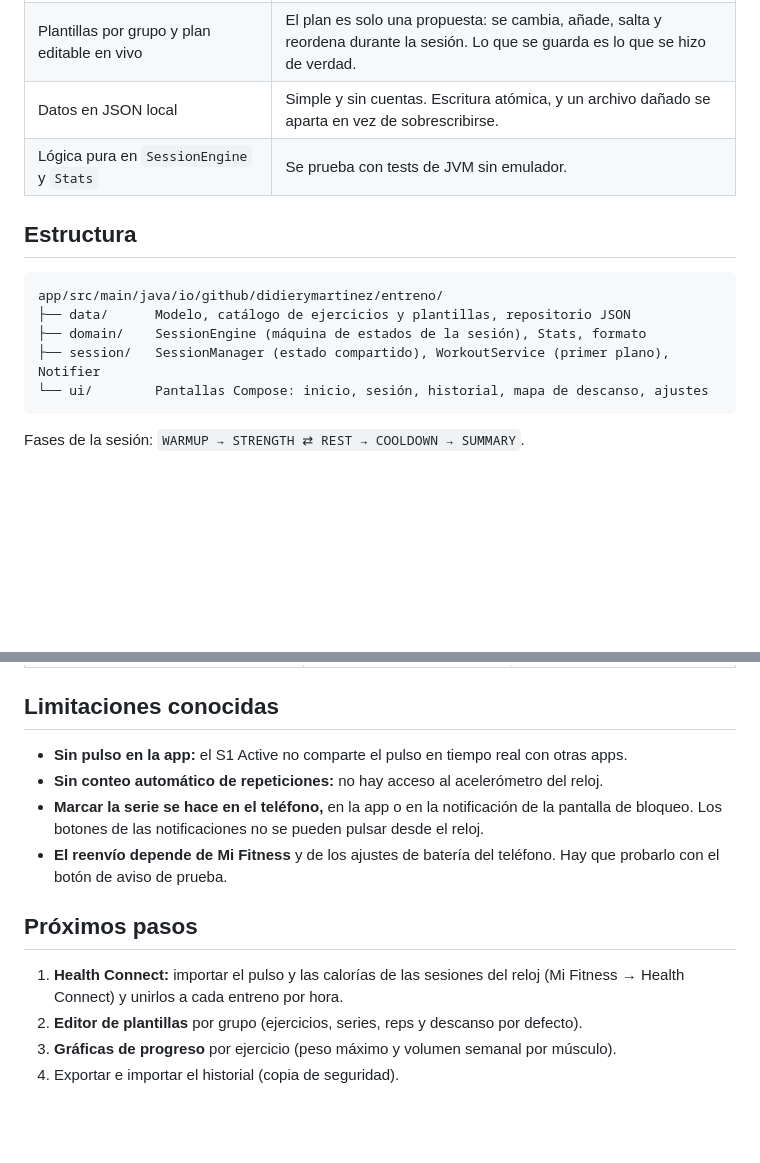
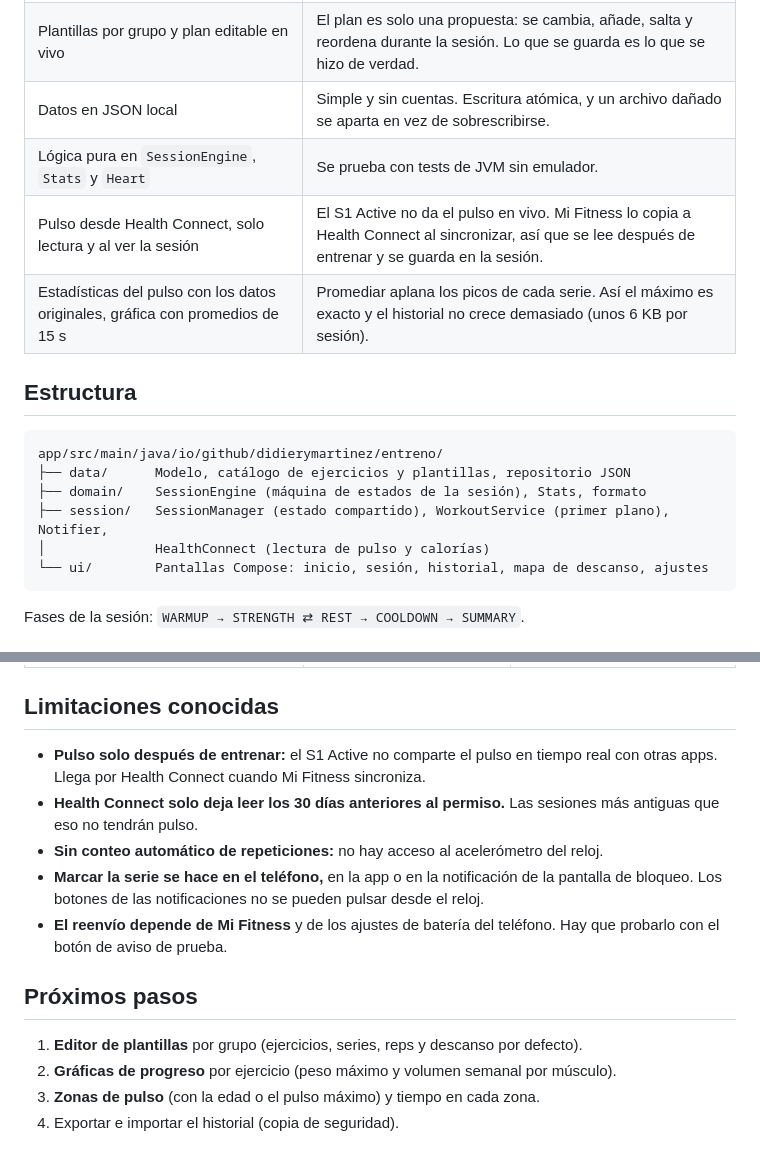
Before and after one commit to didierymartinez/HelloWord, a Markdown page: docs/DISENO.md, 2 parts joined by grey strips. Drawn GitHub-style; blank space fills up the shorter version.

````diff
--- a/docs/DISENO.md
+++ b/docs/DISENO.md
@@ -19,7 +19,9 @@
 | Rotación en vez de calendario | Si un día no va, la sugerencia sigue en orden. Se saltan los grupos trabajados hace menos de 2 días. |
 | Plantillas por grupo y plan editable en vivo | El plan es solo una propuesta: se cambia, añade, salta y reordena durante la sesión. Lo que se guarda es lo que se hizo de verdad. |
 | Datos en JSON local | Simple y sin cuentas. Escritura atómica, y un archivo dañado se aparta en vez de sobrescribirse. |
-| Lógica pura en `SessionEngine` y `Stats` | Se prueba con tests de JVM sin emulador. |
+| Lógica pura en `SessionEngine`, `Stats` y `Heart` | Se prueba con tests de JVM sin emulador. |
+| Pulso desde Health Connect, solo lectura y al ver la sesión | El S1 Active no da el pulso en vivo. Mi Fitness lo copia a Health Connect al sincronizar, así que se lee después de entrenar y se guarda en la sesión. |
+| Estadísticas del pulso con los datos originales, gráfica con promedios de 15 s | Promediar aplana los picos de cada serie. Así el máximo es exacto y el historial no crece demasiado (unos 6 KB por sesión). |
 
 ## Estructura
 
@@ -27,7 +29,8 @@
 app/src/main/java/io/github/didierymartinez/entreno/
 ├── data/      Modelo, catálogo de ejercicios y plantillas, repositorio JSON
 ├── domain/    SessionEngine (máquina de estados de la sesión), Stats, formato
-├── session/   SessionManager (estado compartido), WorkoutService (primer plano), Notifier
+├── session/   SessionManager (estado compartido), WorkoutService (primer plano), Notifier,
+│              HealthConnect (lectura de pulso y calorías)
 └── ui/        Pantallas Compose: inicio, sesión, historial, mapa de descanso, ajustes
 ```
 
@@ -45,7 +48,10 @@ Fases de la sesión: `WARMUP → STRENGTH ⇄ REST → COOLDOWN → SUMMARY`.
 
 ## Limitaciones conocidas
 
-- **Sin pulso en la app:** el S1 Active no comparte el pulso en tiempo real con otras apps.
+- **Pulso solo después de entrenar:** el S1 Active no comparte el pulso en tiempo real con
+  otras apps. Llega por Health Connect cuando Mi Fitness sincroniza.
+- **Health Connect solo deja leer los 30 días anteriores al permiso.** Las sesiones más
+  antiguas que eso no tendrán pulso.
 - **Sin conteo automático de repeticiones:** no hay acceso al acelerómetro del reloj.
 - **Marcar la serie se hace en el teléfono,** en la app o en la notificación de la pantalla de
   bloqueo. Los botones de las notificaciones no se pueden pulsar desde el reloj.
@@ -54,8 +60,7 @@ Fases de la sesión: `WARMUP → STRENGTH ⇄ REST → COOLDOWN → SUMMARY`.
 
 ## Próximos pasos
 
-1. **Health Connect:** importar el pulso y las calorías de las sesiones del reloj
-   (Mi Fitness → Health Connect) y unirlos a cada entreno por hora.
-2. **Editor de plantillas** por grupo (ejercicios, series, reps y descanso por defecto).
-3. **Gráficas de progreso** por ejercicio (peso máximo y volumen semanal por músculo).
+1. **Editor de plantillas** por grupo (ejercicios, series, reps y descanso por defecto).
+2. **Gráficas de progreso** por ejercicio (peso máximo y volumen semanal por músculo).
+3. **Zonas de pulso** (con la edad o el pulso máximo) y tiempo en cada zona.
 4. Exportar e importar el historial (copia de seguridad).
````
Also changed, not shown: README.md (+16 -3 lines), docs/capturas/pulso.png (added), 17 other files.
